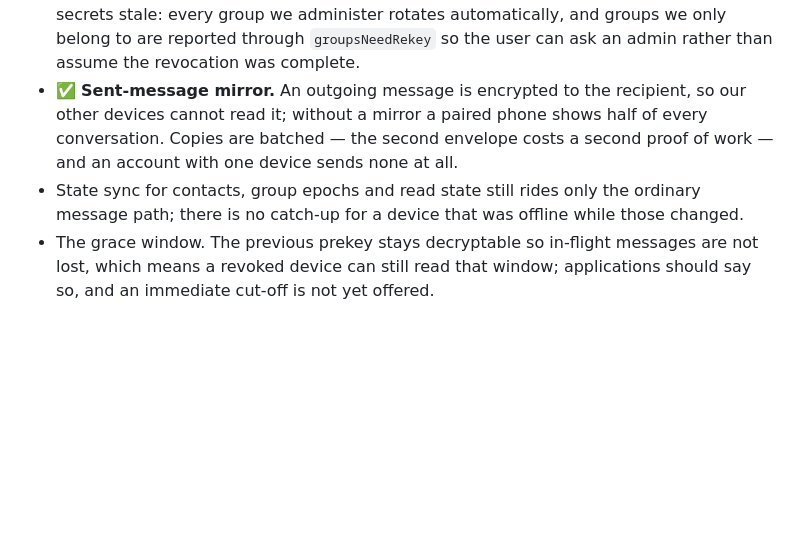
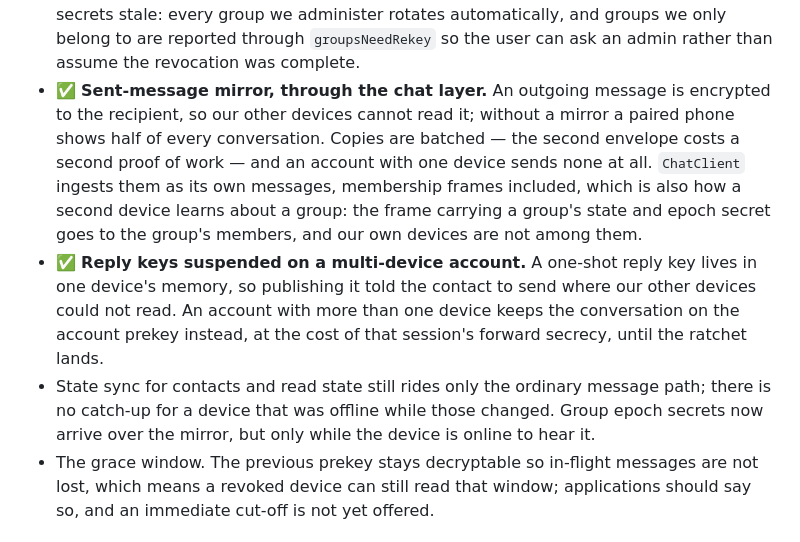
Before and after one commit to nav-io/navio-p2pmsg, a Markdown page: docs/ROADMAP.md, the part around the change. GitHub-like rendering; blank space fills up the shorter version.

Commit message:
docs: record the multi-device fixes in the roadmap
Co-Authored-By: Claude Opus 5 (1M context) <noreply@anthropic.com>

```diff
--- a/docs/ROADMAP.md
+++ b/docs/ROADMAP.md
@@ -214,14 +214,23 @@ Still open in M4:
   group secrets stale: every group we administer rotates automatically, and
   groups we only belong to are reported through `groupsNeedRekey` so the user
   can ask an admin rather than assume the revocation was complete.
-- ✅ **Sent-message mirror.** An outgoing message is encrypted to the
-  recipient, so our other devices cannot read it; without a mirror a paired
-  phone shows half of every conversation. Copies are batched — the second
-  envelope costs a second proof of work — and an account with one device sends
-  none at all.
-- State sync for contacts, group epochs and read state still rides only the
-  ordinary message path; there is no catch-up for a device that was offline
-  while those changed.
+- ✅ **Sent-message mirror, through the chat layer.** An outgoing message is
+  encrypted to the recipient, so our other devices cannot read it; without a
+  mirror a paired phone shows half of every conversation. Copies are batched —
+  the second envelope costs a second proof of work — and an account with one
+  device sends none at all. `ChatClient` ingests them as its own messages,
+  membership frames included, which is also how a second device learns about a
+  group: the frame carrying a group's state and epoch secret goes to the
+  group's members, and our own devices are not among them.
+- ✅ **Reply keys suspended on a multi-device account.** A one-shot reply key
+  lives in one device's memory, so publishing it told the contact to send
+  where our other devices could not read. An account with more than one device
+  keeps the conversation on the account prekey instead, at the cost of that
+  session's forward secrecy, until the ratchet lands.
+- State sync for contacts and read state still rides only the ordinary message
+  path; there is no catch-up for a device that was offline while those
+  changed. Group epoch secrets now arrive over the mirror, but only while the
+  device is online to hear it.
 - The grace window. The previous prekey stays decryptable so in-flight messages
   are not lost, which means a revoked device can still read that window;
   applications should say so, and an immediate cut-off is not yet offered.
```
